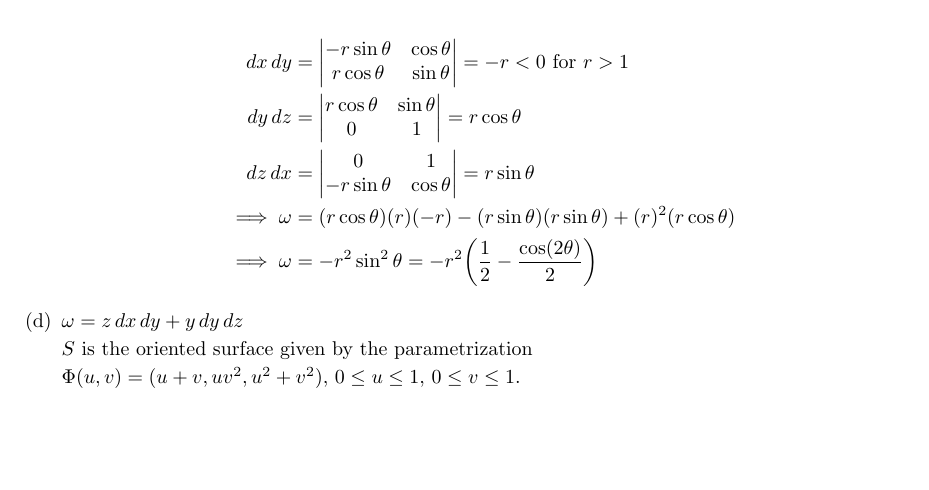
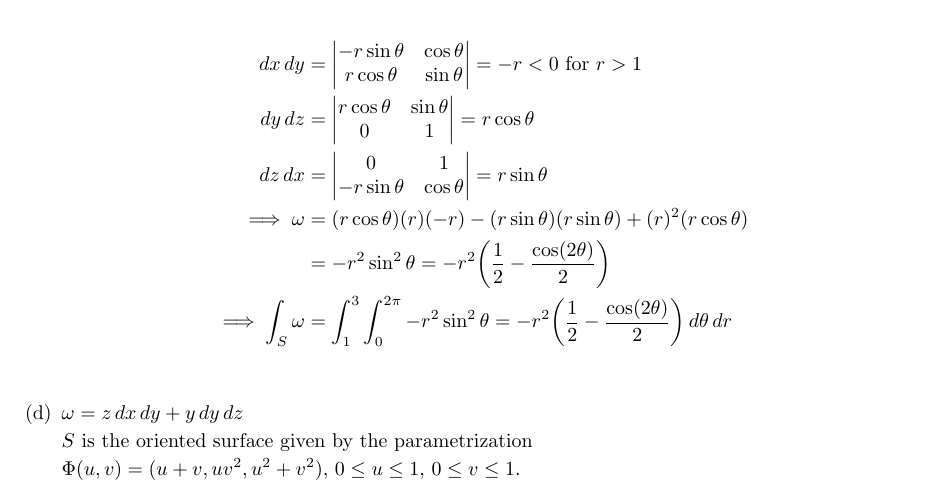
Before and after one commit to poonkeegan/school, a LaTeX document (matb42/a10.tex): part of page 6 of 11, cut so that both start at the same text, the shorter picture padded with empty space. Compiled offline with pdfLaTeX.

Commit message:
Tue Mar 27 13:43:44 EDT 2018

```diff
--- a/matb42/a10.tex
+++ b/matb42/a10.tex
@@ -182,7 +182,8 @@ Apr 3rd 2018}
             dy\, dz &= \begin{vmatrix}  r\cos \theta & \sin \theta \\ 0 & 1\end{vmatrix} = r \cos \theta\\
             dz\, dx &= \begin{vmatrix}  0 & 1 \\ -r\sin \theta & \cos \theta \end{vmatrix} = r \sin \theta\\
             \implies \omega &= (r \cos \theta)(r)(-r) - (r \sin \theta)(r \sin \theta) + (r)^2(r \cos \theta) \\
-            \implies \omega &= -r^2 \sin^2 \theta = -r^2\bigg( \frac{1}{2} - \frac{\cos(2\theta)}{2} \bigg)
+            &= -r^2 \sin^2 \theta = -r^2\bigg( \frac{1}{2} - \frac{\cos(2\theta)}{2} \bigg) \\
+            \implies \int_S \omega &= \int_1^3 \int_0^{2\pi} -r^2 \sin^2 \theta = -r^2\bigg( \frac{1}{2} - \frac{\cos(2\theta)}{2} \bigg) \, d\theta \, dr \\
         \end{align*}
 
         \item $\omega = z \, dx \, dy + y \, dy \, dz$
```
Also changed, not shown: matb42/a10.pdf.
